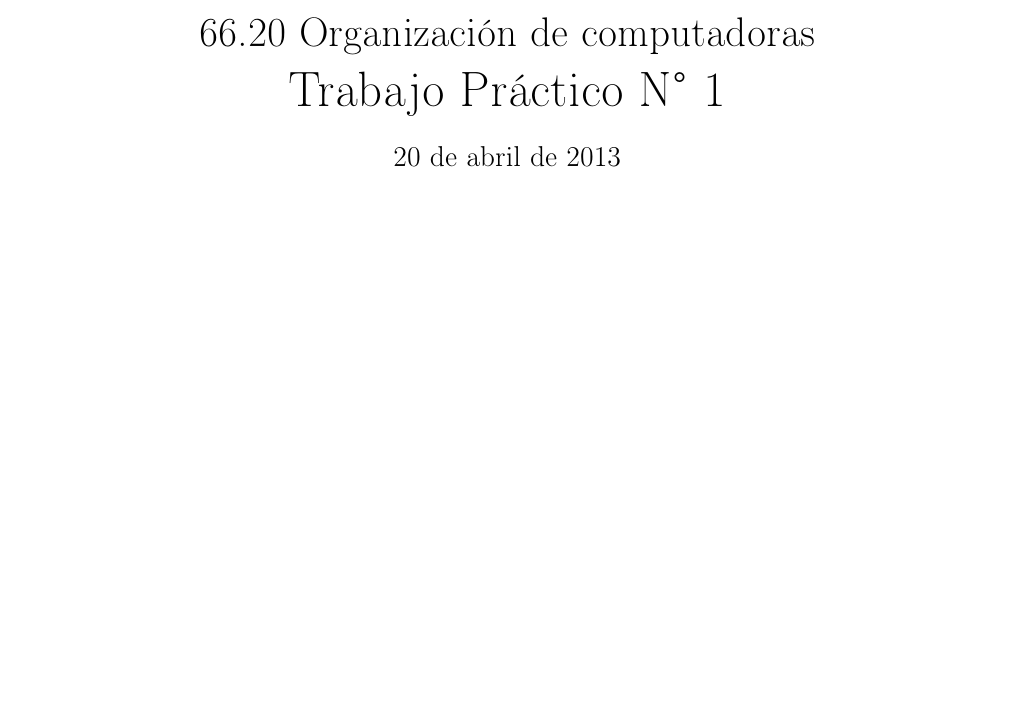
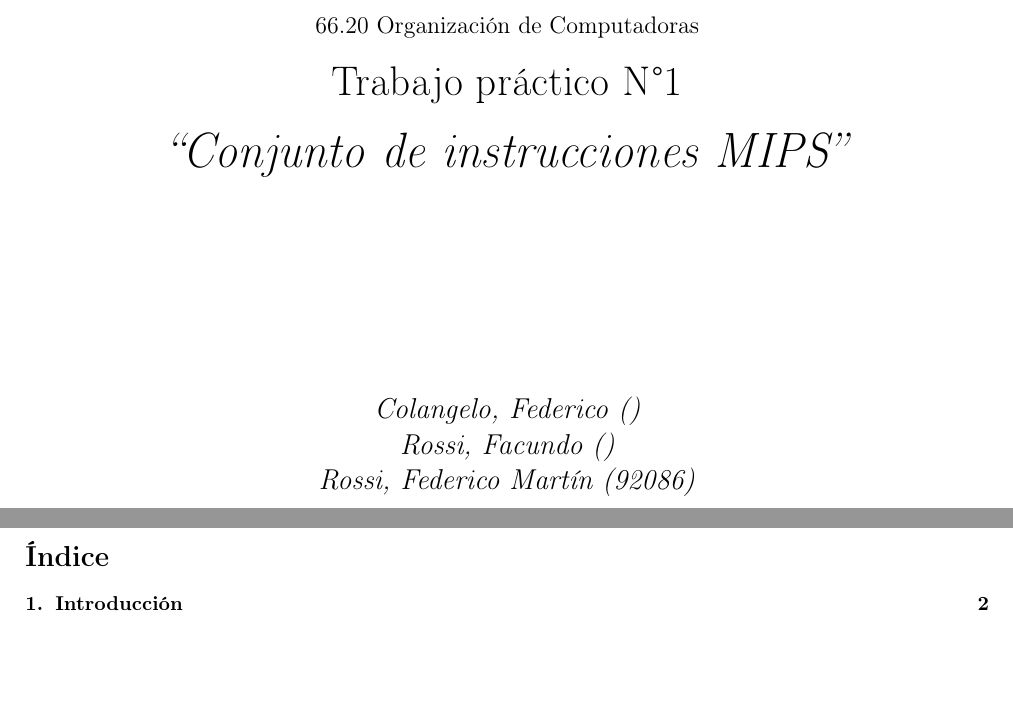
Before and after one commit to frossi85/tp-orga-computadoras, a LaTeX document (Informe/66.20 - TP - Informe.tex): part of the page before the commit and two parts of pages 1 and 2 of 3 after it, the two joined at a grey line, cut so that both start at the same text, the shorter picture padded with empty space. Compiled offline with pdfLaTeX.

Commit message:
Comparación de palabras ahora las compara en minúsculas. Se agregó carátula e índice al informe.

```diff
--- a/Informe/66.20 - TP - Informe.tex
+++ b/Informe/66.20 - TP - Informe.tex
@@ -96,12 +96,29 @@
 
 \begin{document}
 
-% Inserción del título, autores y fecha.
-\title{\huge 66.20 Organización de computadoras \\
-	  \Huge Trabajo Práctico N° 1 \\
-	  \bigskip \Large 20 de abril de 2013}
-\date{}
-\maketitle
+
+% TÍTULO, AUTORES Y FECHA
+\begin{titlepage}
+	\vspace*{\fill}
+	\begin{center}
+		\large 66.20 Organización de Computadoras \\ \medskip
+		\huge Trabajo práctico N°1 \\ \medskip
+		\Huge \textit{``Conjunto de instrucciones MIPS''} \\
+
+		\bigskip\bigskip\bigskip\bigskip\bigskip\bigskip\bigskip\bigskip\bigskip
+		\Large\textit{Colangelo, Federico ()\\Rossi, Facundo ()\\Rossi, Federico Martín (92086)}
+		\date{}
+	\end{center}
+	\vspace*{\fill}
+\end{titlepage}
+\newpage
+
+
+
+% ÍNDICE
+\tableofcontents
+\newpage
+
 
 
 
```
Also changed, not shown: Codigo/c/compare.c (+48 -3 lines).
